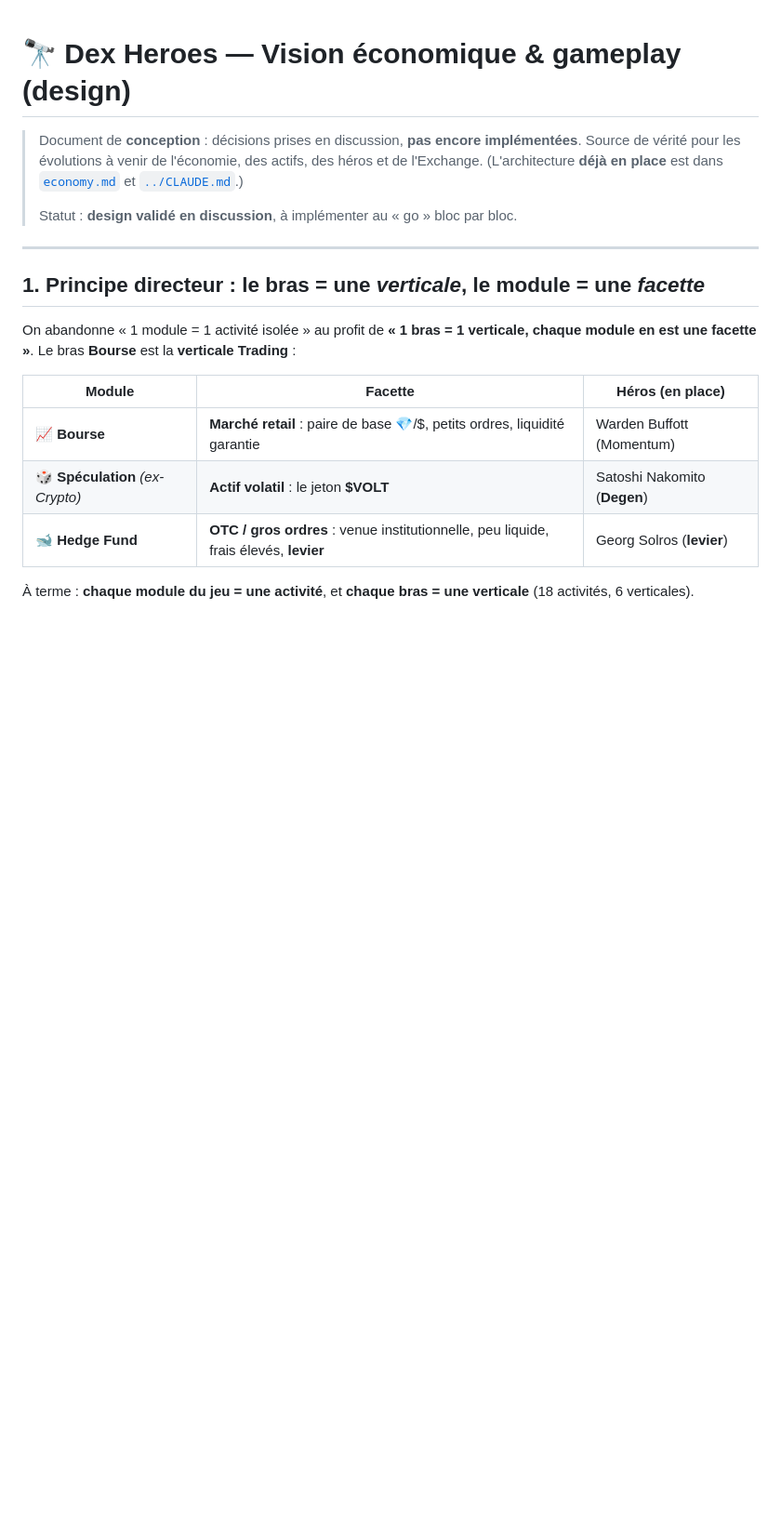
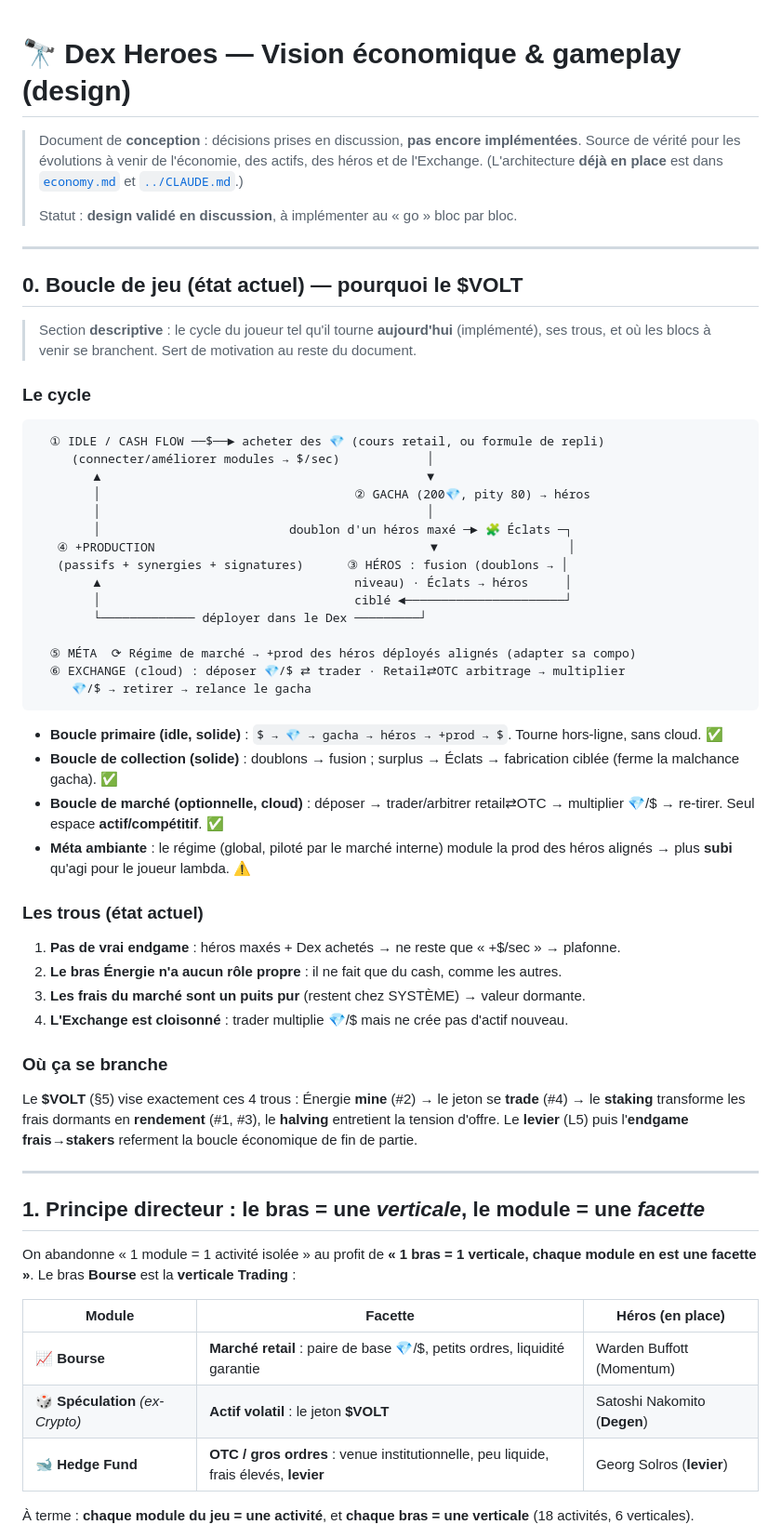
Before and after one commit to Pretoninho/dex-heroes, a Markdown page: docs/economy-vision.md, the part around the change. Shown at 93% size. GitHub-like rendering; blank space fills up the shorter version.

Commit message:
docs: formalise la boucle de jeu (état actuel + trous) en §0
Décrit le cycle joueur implémenté (idle → gacha → héros → prod ;
collection fusion/Éclats ; marché retail/OTC), ses 4 trous (pas
d'endgame, bras Énergie sans rôle, frais puits pur, Exchange cloisonné)
et où le $VOLT / levier / endgame se branchent.

Co-Authored-By: Claude Haiku 4.5 <noreply@anthropic.com>
Claude-Session: https://claude.ai/code/session_01GcbBFQTt2MrQGCXNjFzJL4

````diff
--- a/docs/economy-vision.md
+++ b/docs/economy-vision.md
@@ -6,6 +6,57 @@
 > dans [`economy.md`](./economy.md) et [`../CLAUDE.md`](../CLAUDE.md).)
 >
 > Statut : **design validé en discussion**, à implémenter au « go » bloc par bloc.
+
+---
+
+## 0. Boucle de jeu (état actuel) — pourquoi le $VOLT
+
+> Section **descriptive** : le cycle du joueur tel qu'il tourne **aujourd'hui**
+> (implémenté), ses trous, et où les blocs à venir se branchent. Sert de
+> motivation au reste du document.
+
+### Le cycle
+
+```
+  ① IDLE / CASH FLOW ──$──► acheter des 💎 (cours retail, ou formule de repli)
+     (connecter/améliorer modules → $/sec)            │
+        ▲                                             ▼
+        │                                   ② GACHA (200💎, pity 80) → héros
+        │                                             │
+        │                          doublon d'un héros maxé ─► 🧩 Éclats ─┐
+   ④ +PRODUCTION                                      ▼                  │
+   (passifs + synergies + signatures)      ③ HÉROS : fusion (doublons → │
+        ▲                                   niveau) · Éclats → héros     │
+        │                                   ciblé ◄──────────────────────┘
+        └───────────── déployer dans le Dex ─────────┘
+
+  ⑤ MÉTA  ⟳ Régime de marché → +prod des héros déployés alignés (adapter sa compo)
+  ⑥ EXCHANGE (cloud) : déposer 💎/$ ⇄ trader · Retail⇄OTC arbitrage → multiplier
+     💎/$ → retirer → relance le gacha
+```
+
+- **Boucle primaire (idle, solide)** : `$ → 💎 → gacha → héros → +prod → $`. Tourne
+  hors-ligne, sans cloud. ✅
+- **Boucle de collection (solide)** : doublons → fusion ; surplus → Éclats →
+  fabrication ciblée (ferme la malchance gacha). ✅
+- **Boucle de marché (optionnelle, cloud)** : déposer → trader/arbitrer retail⇄OTC →
+  multiplier 💎/$ → re-tirer. Seul espace **actif/compétitif**. ✅
+- **Méta ambiante** : le régime (global, piloté par le marché interne) module la prod
+  des héros alignés → plus **subi** qu'agi pour le joueur lambda. ⚠️
+
+### Les trous (état actuel)
+
+1. **Pas de vrai endgame** : héros maxés + Dex achetés → ne reste que « +$/sec » → plafonne.
+2. **Le bras Énergie n'a aucun rôle propre** : il ne fait que du cash, comme les autres.
+3. **Les frais du marché sont un puits pur** (restent chez SYSTÈME) → valeur dormante.
+4. **L'Exchange est cloisonné** : trader multiplie 💎/$ mais ne crée pas d'actif nouveau.
+
+### Où ça se branche
+
+Le **$VOLT** (§5) vise exactement ces 4 trous : Énergie **mine** (#2) → le jeton se
+**trade** (#4) → le **staking** transforme les frais dormants en **rendement** (#1, #3),
+le **halving** entretient la tension d'offre. Le **levier** (L5) puis l'**endgame
+frais→stakers** referment la boucle économique de fin de partie.
 
 ---
 
````
